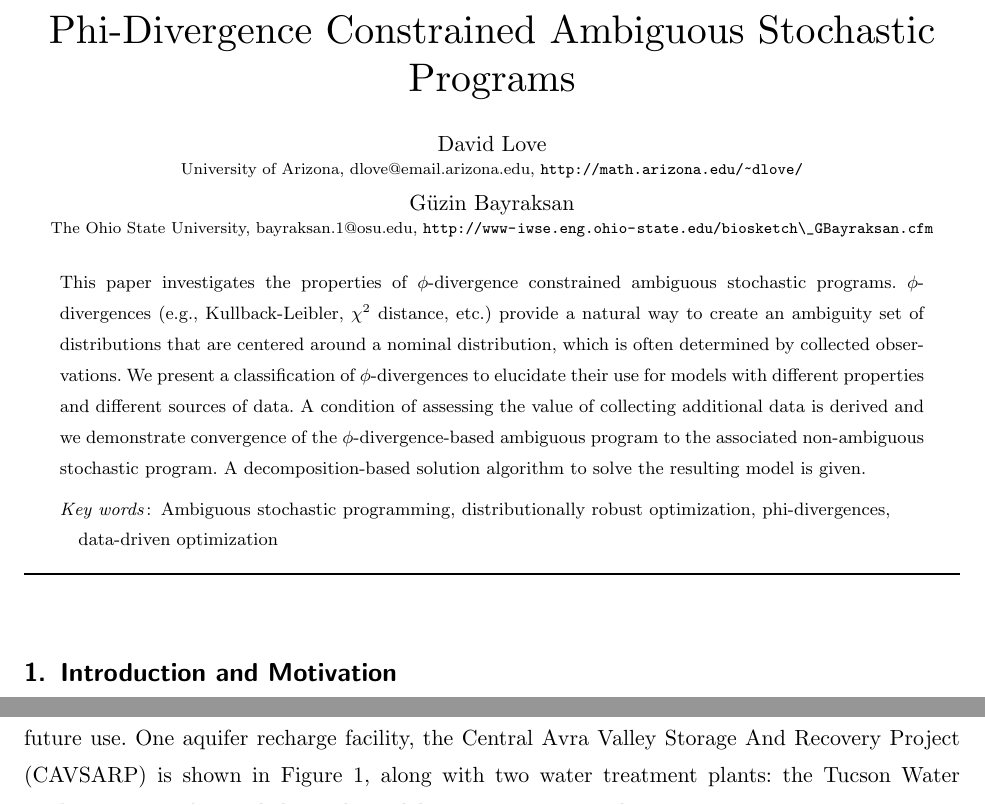
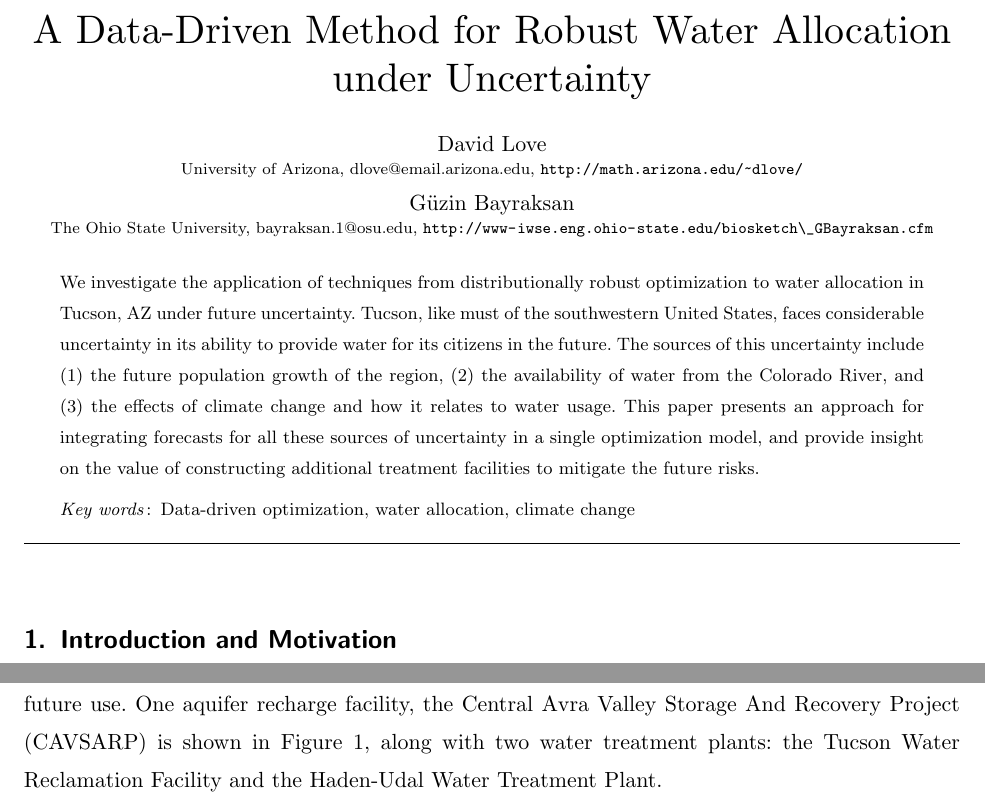
Before and after one commit to 472704609/lrlp_paper, a LaTeX document (love_lro.tex): two parts of pages 1 and 3 of 24, joined at a grey line, cut at the place of the change. Compiled offline with pdfLaTeX.

Commit message:
Change title, abstract and keywords

```diff
--- a/love_lro.tex
+++ b/love_lro.tex
@@ -157,12 +157,12 @@
 % Title or shortened title suitable for running heads. Sample:
 % \RUNTITLE{Bundling Information Goods of Decreasing Value}
 % Enter the (shortened) title:
-\RUNTITLE{Phi-Divergence Constrained Ambiguous Stochastic Programs}
+\RUNTITLE{A Data-Driven Method for Robust Water Allocation under Uncertainty}
 
 % Full title. Sample:
 % \TITLE{Bundling Information Goods of Decreasing Value}
 % Enter the full title:
-\TITLE{Phi-Divergence Constrained Ambiguous Stochastic Programs}
+\TITLE{A Data-Driven Method for Robust Water Allocation under Uncertainty}
 
 % Block of authors and their affiliations starts here:
 % NOTE: Authors with same affiliation, if the order of authors allows,
@@ -177,11 +177,10 @@
 } % end of the block
 
 \ABSTRACT{%
-	This paper investigates the properties of $\phi$-divergence constrained ambiguous stochastic programs.
-	$\phi$-divergences (e.g., Kullback-Leibler, $\chi^2$ distance, etc.) provide a natural way to create an ambiguity set of distributions that are centered around a nominal distribution, which is often determined by collected observations.
-	We present a classification of $\phi$-divergences to elucidate their use for models with different properties and different sources of data.
-	A condition of assessing the value of collecting additional data is derived and we demonstrate convergence of the $\phi$-divergence-based ambiguous program to the associated non-ambiguous stochastic program.
-	A decomposition-based solution algorithm to solve the resulting model is given.
+	We investigate the application of techniques from distributionally robust optimization to water allocation in Tucson, AZ under future uncertainty.
+	Tucson, like must of the southwestern United States, faces considerable uncertainty in its ability to provide water for its citizens in the future.
+	The sources of this uncertainty include (1) the future population growth of the region, (2) the availability of water from the Colorado River, and (3) the effects of climate change and how it relates to water usage.
+	This paper presents an approach for integrating forecasts for all these sources of uncertainty in a single optimization model, and provide insight on the value of constructing additional treatment facilities to mitigate the future risks.
 }%
 
 % Sample
@@ -189,7 +188,7 @@
 %  existence of optimal policies; semi-Markov decision process; cyclic schedule}
 
 % Fill in data. If unknown, outcomment the field
-\KEYWORDS{Ambiguous stochastic programming, distributionally robust optimization, phi-divergences, data-driven optimization}
+\KEYWORDS{Data-driven optimization, water allocation, climate change}
 %Optimization under uncertainty, water resources management,  ambiguous stochastic programming, robust optimization, environmental sustainability}
 %\HISTORY{}
 \maketitle
```
